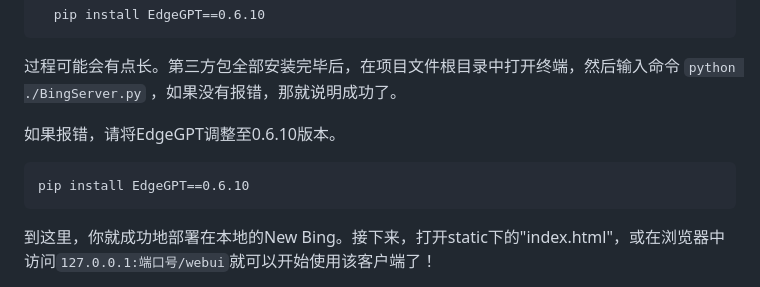
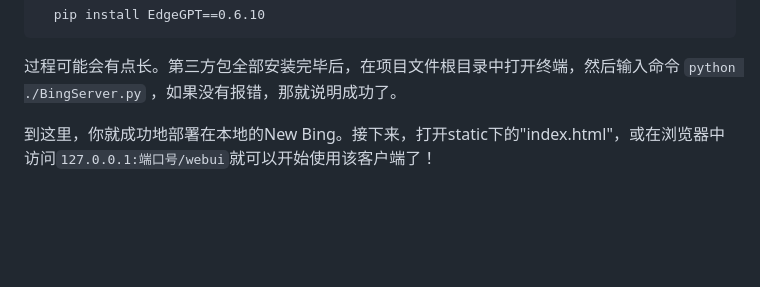
Before and after one commit to xbzstudio/Timeless-Sydney, a Markdown page: README.md, the part around the change. Drawn GitHub-style; folded sections open; blank space fills up the shorter version.

````diff
--- a/README.md
+++ b/README.md
@@ -104,12 +104,6 @@ pip install -r requirements.txt -i http://pypi.douban.com/simple --trusted-host
 ```
 
 过程可能会有点长。第三方包全部安装完毕后，在项目文件根目录中打开终端，然后输入命令 `python ./BingServer.py` ，如果没有报错，那就说明成功了。
-
-如果报错，请将EdgeGPT调整至0.6.10版本。
-
-```
-pip install EdgeGPT==0.6.10
-```
 
 到这里，你就成功地部署在本地的New Bing。接下来，打开static下的"index.html"，或在浏览器中访问`127.0.0.1:端口号/webui`就可以开始使用该客户端了！
 
````
